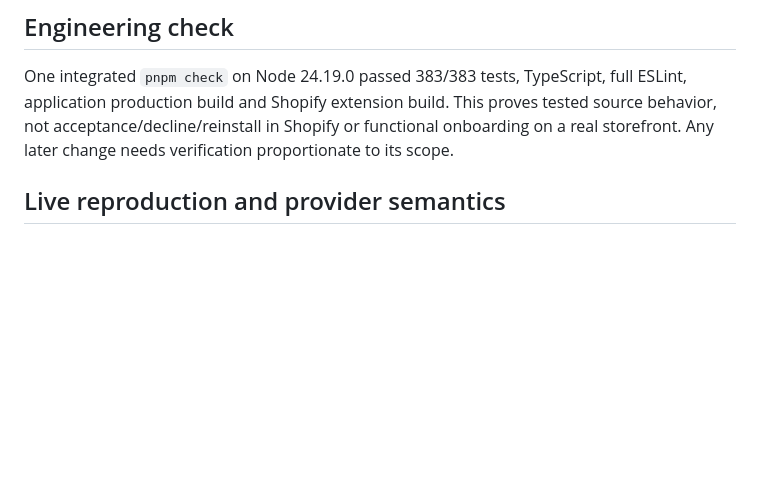
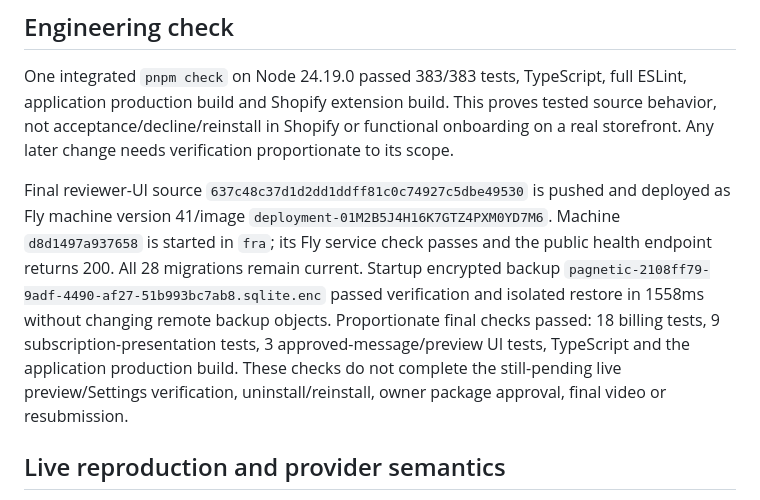
Before and after one commit to flapp-ai/pagnetic, a Markdown page: docs/69-shopify-billing-demo-remediation.md, the part around the change. Drawn GitHub-style; blank space fills up the shorter version.

Commit message:
Record final reviewer UI release

```diff
--- a/docs/69-shopify-billing-demo-remediation.md
+++ b/docs/69-shopify-billing-demo-remediation.md
@@ -27,6 +27,8 @@ The original `/Users/erenyigit/Documents/ChatGPT/ecommerce ai` checkout has data
 ## Engineering check
 
 One integrated `pnpm check` on Node 24.19.0 passed 383/383 tests, TypeScript, full ESLint, application production build and Shopify extension build. This proves tested source behavior, not acceptance/decline/reinstall in Shopify or functional onboarding on a real storefront. Any later change needs verification proportionate to its scope.
+
+Final reviewer-UI source `637c48c37d1d2dd1ddff81c0c74927c5dbe49530` is pushed and deployed as Fly machine version 41/image `deployment-01M2B5J4H16K7GTZ4PXM0YD7M6`. Machine `d8d1497a937658` is started in `fra`; its Fly service check passes and the public health endpoint returns 200. All 28 migrations remain current. Startup encrypted backup `pagnetic-2108ff79-9adf-4490-af27-51b993bc7ab8.sqlite.enc` passed verification and isolated restore in 1558ms without changing remote backup objects. Proportionate final checks passed: 18 billing tests, 9 subscription-presentation tests, 3 approved-message/preview UI tests, TypeScript and the application production build. These checks do not complete the still-pending live preview/Settings verification, uninstall/reinstall, owner package approval, final video or resubmission.
 
 ## Live reproduction and provider semantics
 
```
Also changed, not shown: docs/67-shopify-submission-checkpoint.md (+1 -0 lines).
